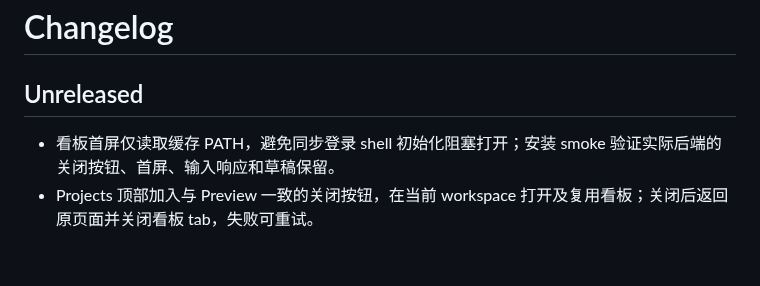
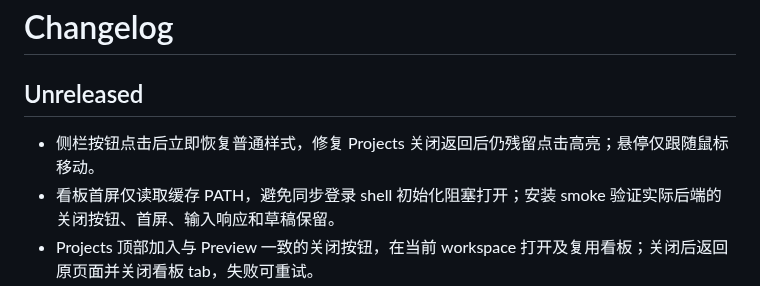
Before and after one commit to JTBlink/herdr-work, a Markdown page: CHANGELOG.md, the part around the change. GitHub-like rendering; blank space fills up the shorter version.

```diff
--- a/CHANGELOG.md
+++ b/CHANGELOG.md
@@ -2,6 +2,7 @@
 
 ## Unreleased
 
+- 侧栏按钮点击后立即恢复普通样式，修复 Projects 关闭返回后仍残留点击高亮；悬停仅跟随鼠标移动。
 - 看板首屏仅读取缓存 PATH，避免同步登录 shell 初始化阻塞打开；安装 smoke 验证实际后端的关闭按钮、首屏、输入响应和草稿保留。
 - Projects 顶部加入与 Preview 一致的关闭按钮，在当前 workspace 打开及复用看板；关闭后返回原页面并关闭看板 tab，失败可重试。
 - 编辑器的未保存与磁盘冲突确认改为与编辑面板同尺寸的菜单，支持鼠标、键盘及右上角关闭取消，保留草稿和原有保存保护。
```
Also changed, not shown: docs/verification/projects-entry.md (+8 -0 lines), docs/verification/ui-projects-idle-after-click.png (added), 3 other files.
